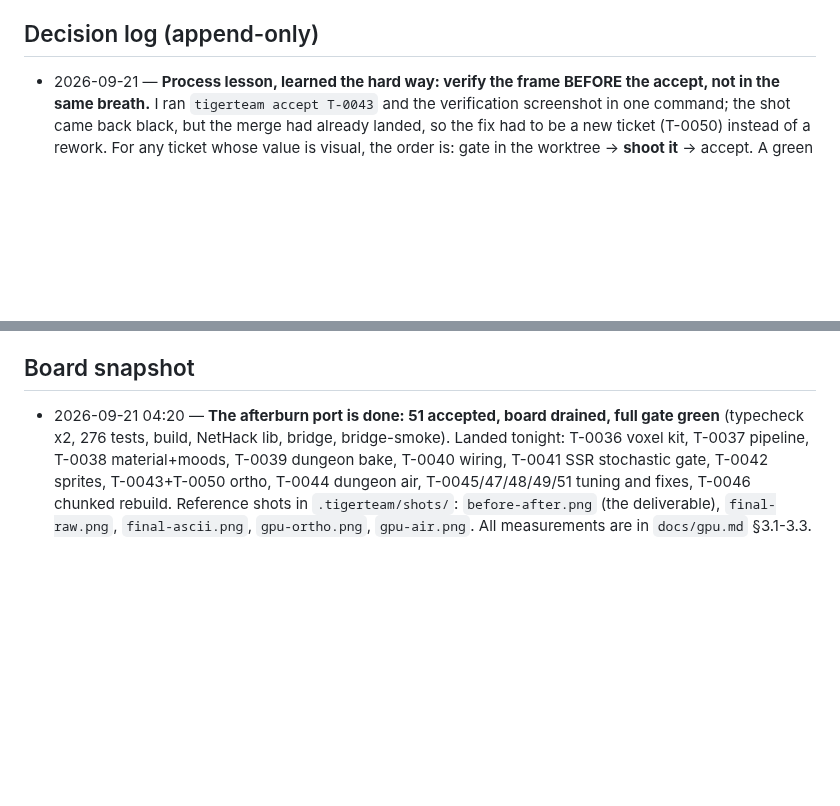
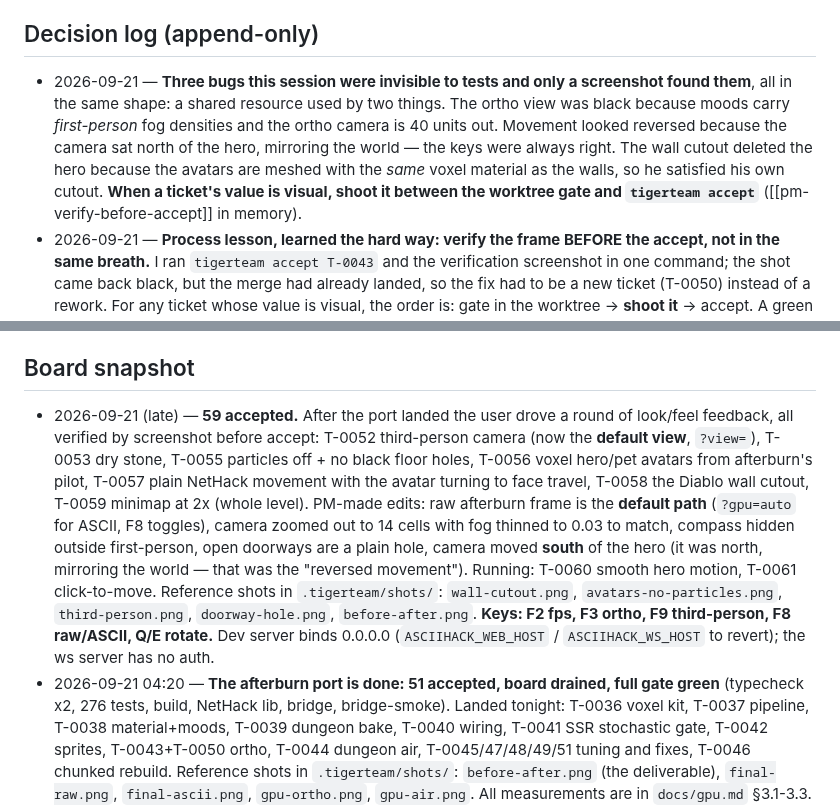
Before and after one commit to ubyjvovk/asciihack, a Markdown page: .tigerteam/STATE.md, 2 parts joined by grey strips. GitHub-like rendering; blank space fills up the shorter version.

Commit message:
[pm] STATE: the feedback round, and the three screenshot-only bugs

```diff
--- a/.tigerteam/STATE.md
+++ b/.tigerteam/STATE.md
@@ -43,6 +43,15 @@ Design contract: `docs/architecture.md` (PM-owned). PM-owned code:
   2026-09-01). Worktrees get it via `scripts/nethack-src.sh` (T-0001).
 
 ## Decision log (append-only)
+- 2026-09-21 — **Three bugs this session were invisible to tests and only a
+  screenshot found them**, all in the same shape: a shared resource used by
+  two things. The ortho view was black because moods carry *first-person* fog
+  densities and the ortho camera is 40 units out. Movement looked reversed
+  because the camera sat north of the hero, mirroring the world — the keys
+  were always right. The wall cutout deleted the hero because the avatars are
+  meshed with the *same* voxel material as the walls, so he satisfied his own
+  cutout. **When a ticket's value is visual, shoot it between the worktree
+  gate and `tigerteam accept`** ([[pm-verify-before-accept]] in memory).
 - 2026-09-21 — **Process lesson, learned the hard way: verify the frame
   BEFORE the accept, not in the same breath.** I ran `tigerteam accept
   T-0043` and the verification screenshot in one command; the shot came back
@@ -116,6 +125,24 @@ Design contract: `docs/architecture.md` (PM-owned). PM-owned code:
   before the first ticket.
 
 ## Board snapshot
+- 2026-09-21 (late) — **59 accepted.** After the port landed the user drove a
+  round of look/feel feedback, all verified by screenshot before accept:
+  T-0052 third-person camera (now the **default view**, `?view=`), T-0053 dry
+  stone, T-0055 particles off + no black floor holes, T-0056 voxel hero/pet
+  avatars from afterburn's pilot, T-0057 plain NetHack movement with the
+  avatar turning to face travel, T-0058 the Diablo wall cutout, T-0059
+  minimap at 2x (whole level). PM-made edits: raw afterburn frame is the
+  **default path** (`?gpu=auto` for ASCII, F8 toggles), camera zoomed out to
+  14 cells with fog thinned to 0.03 to match, compass hidden outside
+  first-person, open doorways are a plain hole, camera moved **south** of the
+  hero (it was north, mirroring the world — that was the "reversed movement").
+  Running: T-0060 smooth hero motion, T-0061 click-to-move.
+  Reference shots in `.tigerteam/shots/`: `wall-cutout.png`,
+  `avatars-no-particles.png`, `third-person.png`, `doorway-hole.png`,
+  `before-after.png`.
+  **Keys: F2 fps, F3 ortho, F9 third-person, F8 raw/ASCII, Q/E rotate.**
+  Dev server binds 0.0.0.0 (`ASCIIHACK_WEB_HOST` / `ASCIIHACK_WS_HOST` to
+  revert); the ws server has no auth.
 - 2026-09-21 04:20 — **The afterburn port is done: 51 accepted, board
   drained, full gate green** (typecheck x2, 276 tests, build, NetHack lib,
   bridge, bridge-smoke). Landed tonight: T-0036 voxel kit, T-0037 pipeline,
```
